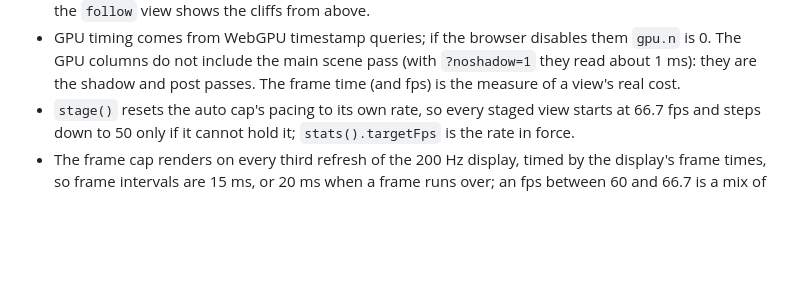
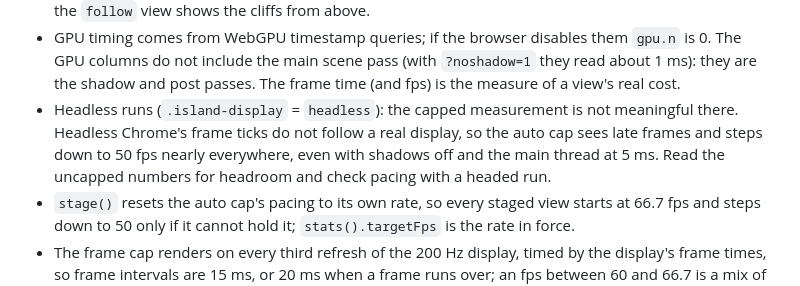
Before and after one commit to StarKnightt/island, a Markdown page: TESTING.md, the part around the change. Drawn GitHub-style; blank space fills up the shorter version.

```diff
--- a/TESTING.md
+++ b/TESTING.md
@@ -257,6 +257,10 @@ one) and take `--uncapped` (vsync and frame limit off).
 * GPU timing comes from WebGPU timestamp queries; if the browser disables them `gpu.n` is 0. The GPU columns do not
   include the main scene pass (with `?noshadow=1` they read about 1 ms): they are the shadow and post passes. The
   frame time (and fps) is the measure of a view's real cost.
+* Headless runs (`.island-display` = `headless`): the capped measurement is not meaningful there. Headless Chrome's
+  frame ticks do not follow a real display, so the auto cap sees late frames and steps down to 50 fps nearly
+  everywhere, even with shadows off and the main thread at 5 ms. Read the uncapped numbers for headroom and check
+  pacing with a headed run.
 * `stage()` resets the auto cap's pacing to its own rate, so every staged view starts at 66.7 fps and steps down to 50 only if it cannot hold it; `stats().targetFps` is the rate in force.
 * The frame cap renders on every third refresh of the 200 Hz display, timed by the display's frame times, so frame
   intervals are 15 ms, or 20 ms when a frame runs over; an fps between 60 and 66.7 is a mix of the two.
```
Also changed, not shown: NOTES.md (+46 -0 lines).
